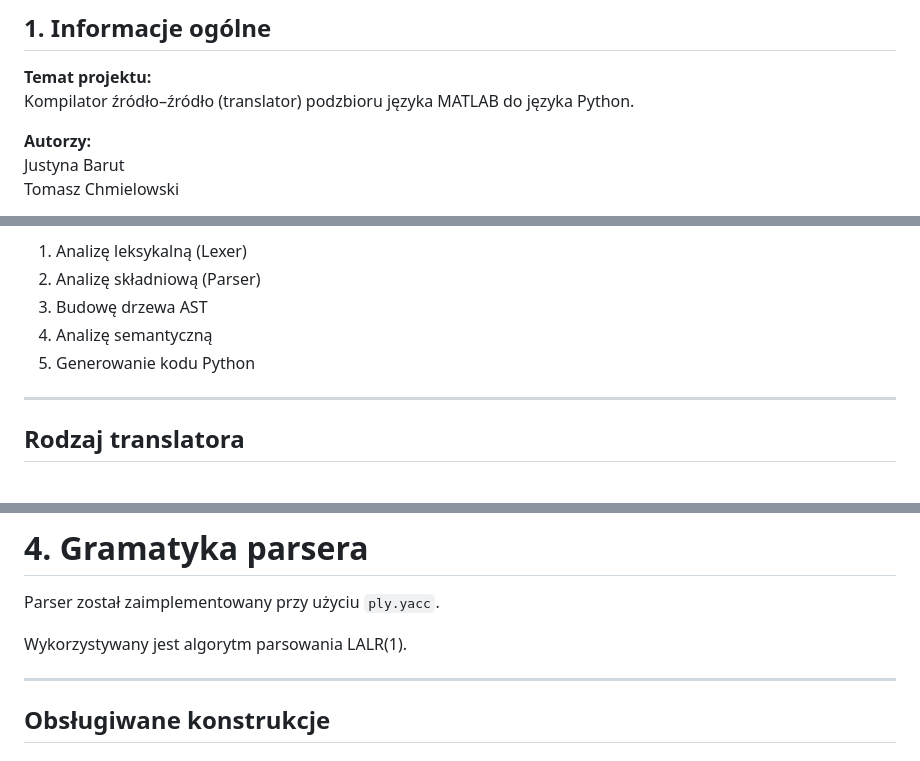
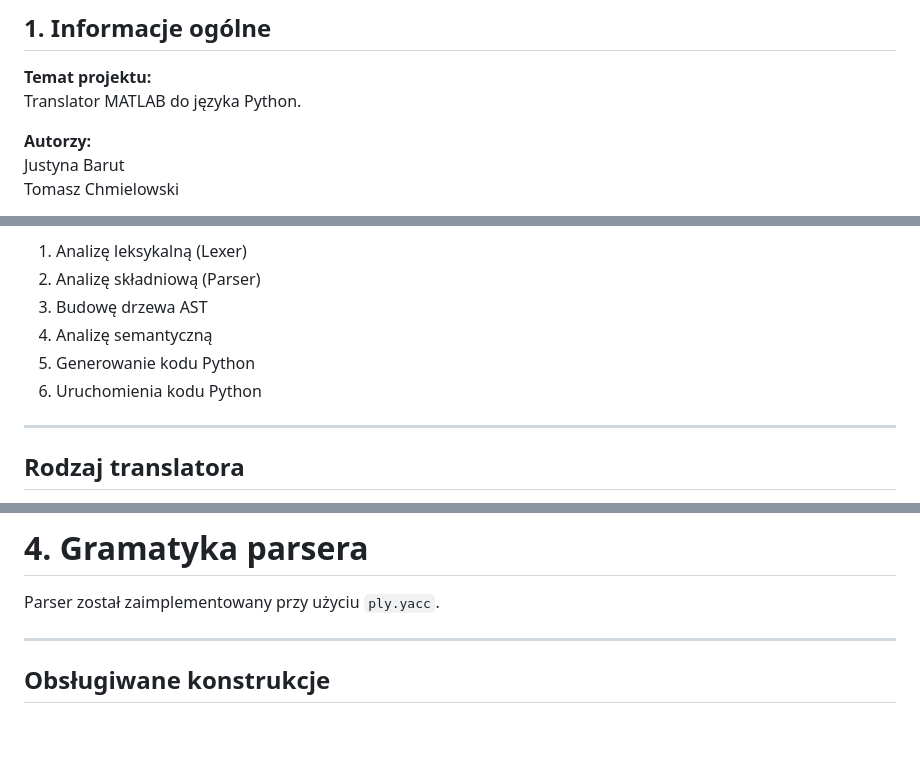
Before and after one commit to j-barut/Translator-MATLAB-do-Pythona, a Markdown page: README.md, 3 parts joined by grey strips. GitHub-like rendering; blank space fills up the shorter version.

```diff
--- a/README.md
+++ b/README.md
@@ -3,7 +3,7 @@
 ## 1. Informacje ogólne
 
 **Temat projektu:**
-Kompilator źródło–źródło (translator) podzbioru języka MATLAB do języka Python.
+Translator MATLAB do języka Python.
 
 **Autorzy:**
 Justyna Barut
@@ -30,6 +30,7 @@ Projekt obejmuje pełny proces kompilacji:
 3. Budowę drzewa AST
 4. Analizę semantyczną
 5. Generowanie kodu Python
+7. Uruchomienia kodu Python
 
 ---
 
@@ -181,8 +174,6 @@ Jego zadaniem jest podział kodu źródłowego MATLAB na tokeny rozpoznawane prz
 # 4. Gramatyka parsera
 
 Parser został zaimplementowany przy użyciu `ply.yacc`.
-
-Wykorzystywany jest algorytm parsowania LALR(1).
 
 ---
 
```
Also changed, not shown: other parts of README.md (+2 -36 lines).
